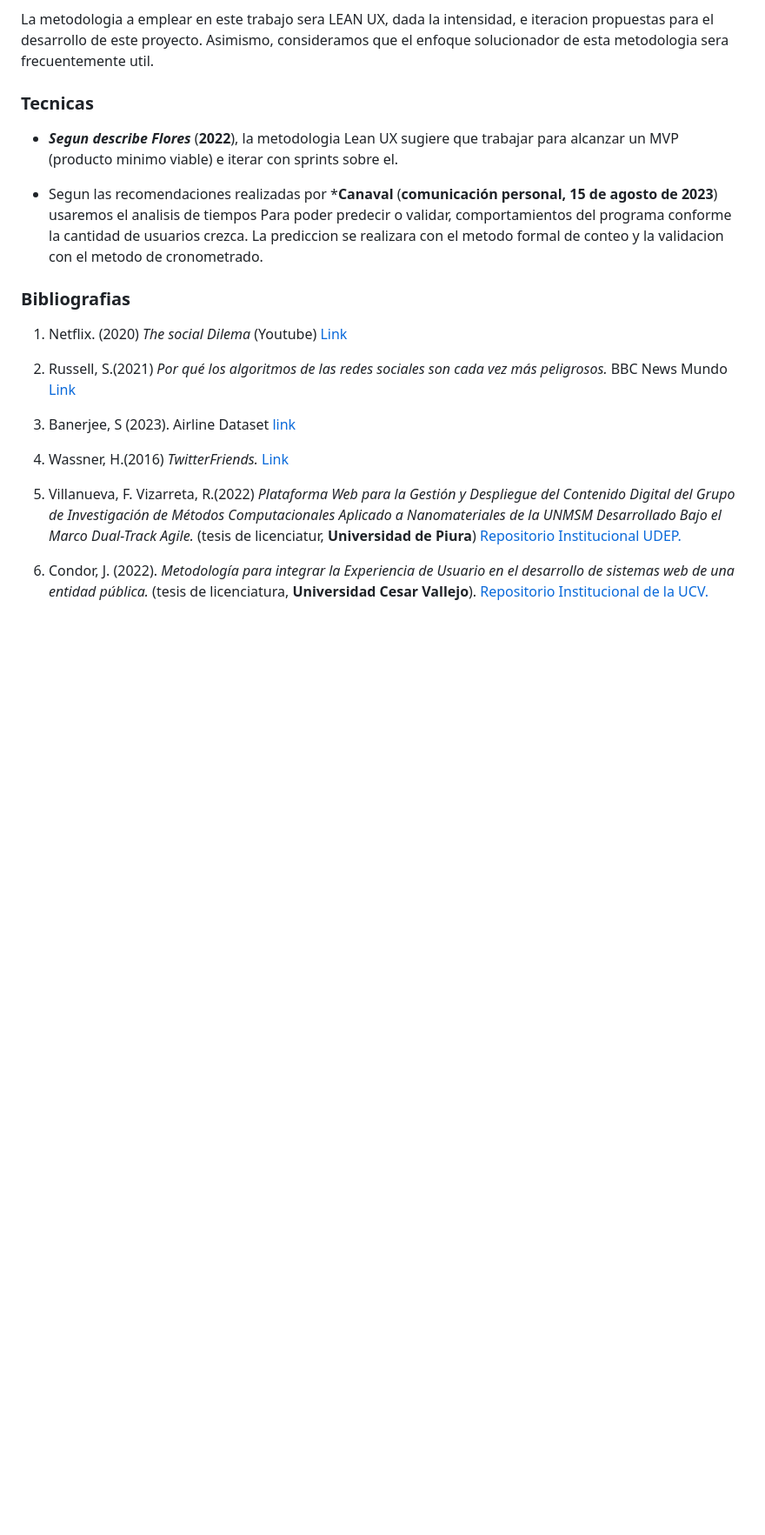
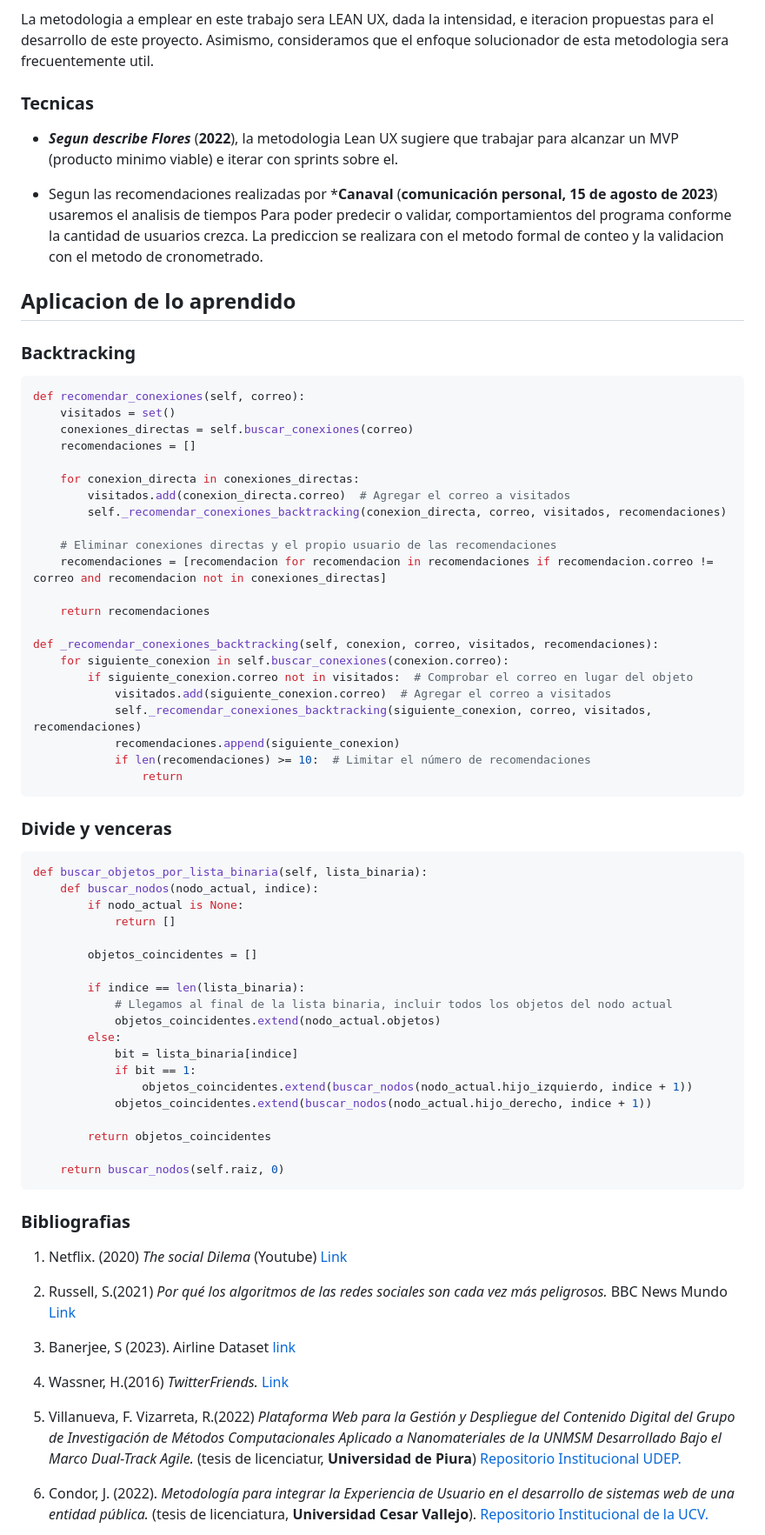
Before and after one commit to H4RRY73/tf-tp-algorithmic-complexity, a Markdown page: README.md, the part around the change. Shown: that part at 87% size. Rendered like a GitHub page; blank space fills up the shorter version.

Commit message:
README.md
Ultima versión del README.md

````diff
--- a/README.md
+++ b/README.md
@@ -119,6 +119,58 @@ La metodologia a emplear en este trabajo sera LEAN UX, dada la intensidad, e ite
 
 * Segun las recomendaciones realizadas por ***Canaval** (**comunicación personal, 15 de agosto de 2023**) usaremos el analisis de tiempos Para poder predecir o validar, comportamientos del programa conforme la cantidad de usuarios crezca. La prediccion se realizara con el metodo formal de conteo y la validacion con el metodo de cronometrado.
 
+## Aplicacion de lo aprendido
+
+### Backtracking
+
+```python
+def recomendar_conexiones(self, correo):
+    visitados = set()
+    conexiones_directas = self.buscar_conexiones(correo)
+    recomendaciones = []
+
+    for conexion_directa in conexiones_directas:
+        visitados.add(conexion_directa.correo)  # Agregar el correo a visitados
+        self._recomendar_conexiones_backtracking(conexion_directa, correo, visitados, recomendaciones)
+
+    # Eliminar conexiones directas y el propio usuario de las recomendaciones
+    recomendaciones = [recomendacion for recomendacion in recomendaciones if recomendacion.correo != correo and recomendacion not in conexiones_directas]
+
+    return recomendaciones
+
+def _recomendar_conexiones_backtracking(self, conexion, correo, visitados, recomendaciones):
+    for siguiente_conexion in self.buscar_conexiones(conexion.correo):
+        if siguiente_conexion.correo not in visitados:  # Comprobar el correo en lugar del objeto
+            visitados.add(siguiente_conexion.correo)  # Agregar el correo a visitados
+            self._recomendar_conexiones_backtracking(siguiente_conexion, correo, visitados, recomendaciones)
+            recomendaciones.append(siguiente_conexion)
+            if len(recomendaciones) >= 10:  # Limitar el número de recomendaciones
+                return
+```
+### Divide y venceras
+
+```python
+def buscar_objetos_por_lista_binaria(self, lista_binaria):
+    def buscar_nodos(nodo_actual, indice):
+        if nodo_actual is None:
+            return []
+
+        objetos_coincidentes = []
+
+        if indice == len(lista_binaria):
+            # Llegamos al final de la lista binaria, incluir todos los objetos del nodo actual
+            objetos_coincidentes.extend(nodo_actual.objetos)
+        else:
+            bit = lista_binaria[indice]
+            if bit == 1:
+                objetos_coincidentes.extend(buscar_nodos(nodo_actual.hijo_izquierdo, indice + 1))
+            objetos_coincidentes.extend(buscar_nodos(nodo_actual.hijo_derecho, indice + 1))
+
+        return objetos_coincidentes
+
+    return buscar_nodos(self.raiz, 0)
+```
+
 ### Bibliografias
 
 1. Netflix. (2020) *The social Dilema* (Youtube) [Link](https://www.youtube.com/watch?v=uaaC57tcci0)
````
